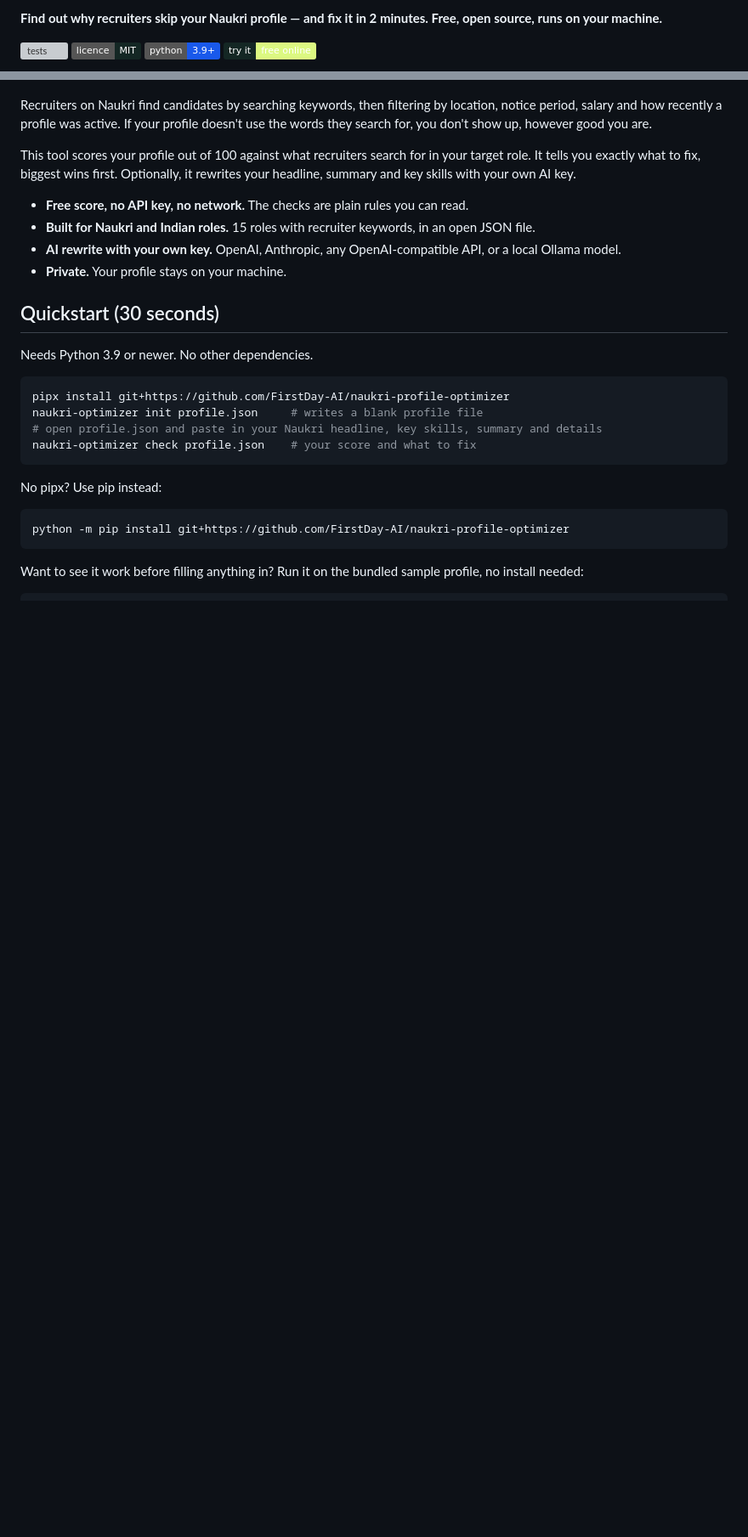
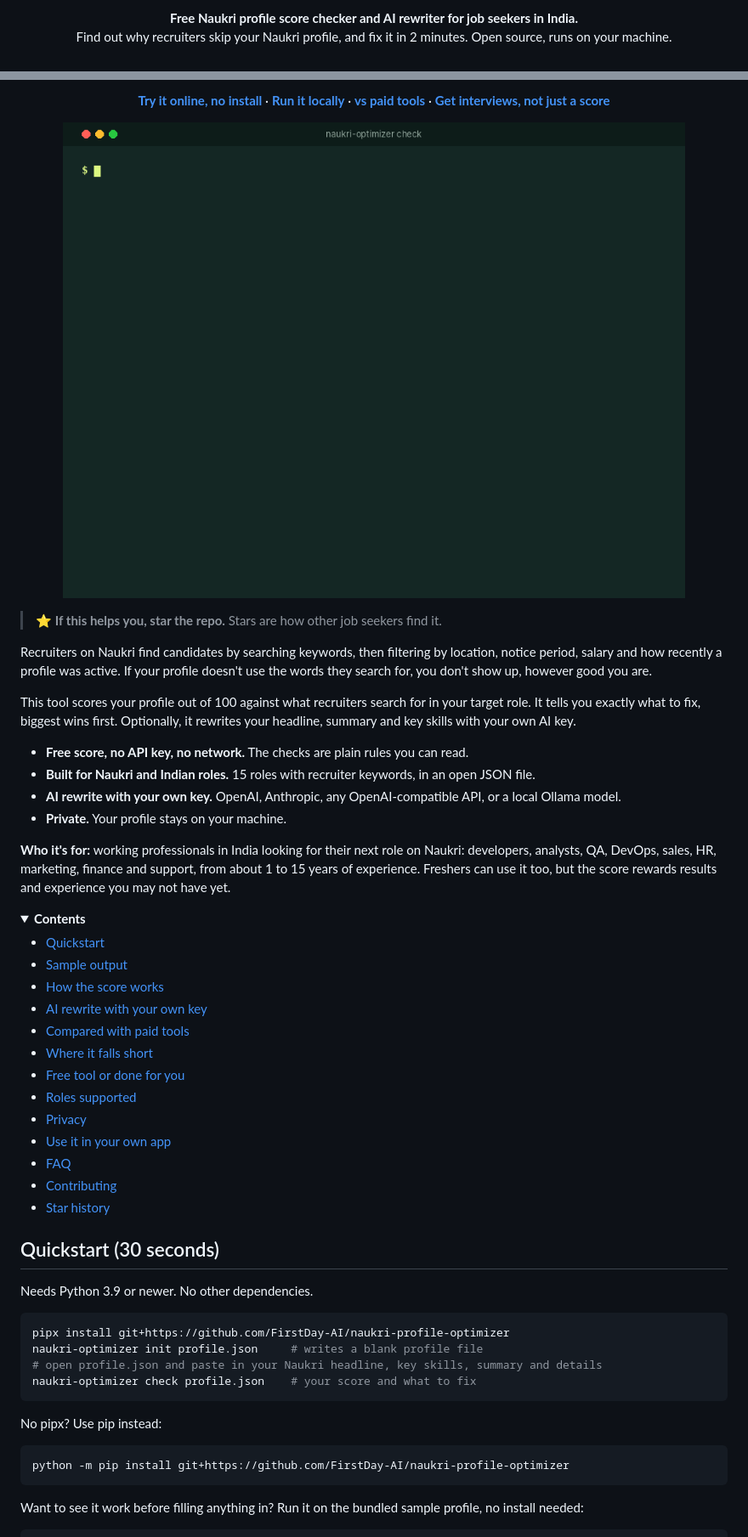
Before and after one commit to FirstDay-AI/naukri-profile-optimizer, a Markdown page: README.md, 2 parts joined by grey strips. Shown at 85% size. Rendered like a GitHub page; pictures changed too: docs/demo.gif (added); folded sections open; badges without logos; blank space fills up the shorter version; grey boxes are pictures that could not be loaded.

```diff
--- a/README.md
+++ b/README.md
@@ -2,9 +2,5 @@
 
-**Find out why recruiters skip your Naukri profile — and fix it in 2 minutes. Free, open source, runs on your machine.**
-
-[![tests](https://github.com/FirstDay-AI/naukri-profile-optimizer/actions/workflows/tests.yml/badge.svg)](https://github.com/FirstDay-AI/naukri-profile-optimizer/actions/workflows/tests.yml)
-[![Licence: MIT](https://img.shields.io/badge/licence-MIT-142724.svg)](LICENSE)
-[![Python 3.9+](https://img.shields.io/badge/python-3.9%2B-1959eb.svg)](pyproject.toml)
-[![Try it free online](https://img.shields.io/badge/try%20it-free%20online-dcf881.svg?labelColor=142724)](https://firstdayai.in/tools/naukri-profile-optimiser?utm_source=github&utm_medium=readme_badge&utm_campaign=naukri_optimizer)
+<p align="center"><b>Free Naukri profile score checker and AI rewriter for job seekers in India.</b><br>
+Find out why recruiters skip your Naukri profile, and fix it in 2 minutes. Open source, runs on your machine.</p>
 
 <p align="center">
@@ -12,4 +13,17 @@
 </p>
+
+<p align="center">
+<a href="https://firstdayai.in/tools/naukri-profile-optimiser?utm_source=github&utm_medium=readme_hero&utm_campaign=naukri_optimizer"><b>Try it online, no install</b></a> ·
+<a href="#quickstart-30-seconds"><b>Run it locally</b></a> ·
+<a href="#compared-with-paid-tools"><b>vs paid tools</b></a> ·
+<a href="#free-tool-or-done-for-you"><b>Get interviews, not just a score</b></a>
+</p>
+
+<p align="center">
+  <img src="https://raw.githubusercontent.com/FirstDay-AI/naukri-profile-optimizer/main/docs/demo.gif" alt="Animated demo: naukri-optimizer check scores a sample Data Analyst profile 17 out of 100 with a list of fixes, then scores the fixed profile 100 out of 100" width="820">
+</p>
+
+> ⭐ **If this helps you, star the repo.** Stars are how other job seekers find it.
 
 Recruiters on Naukri find candidates by searching keywords, then filtering by location, notice period, salary and how recently a profile was active. If your profile doesn't use the words they search for, you don't show up, however good you are.
 
@@ -19,3 +33,23 @@ This tool scores your profile out of 100 against what recruiters search for in y
 - **Built for Naukri and Indian roles.** 15 roles with recruiter keywords, in an open JSON file.
 - **AI rewrite with your own key.** OpenAI, Anthropic, any OpenAI-compatible API, or a local Ollama model.
 - **Private.** Your profile stays on your machine.
+
+**Who it's for:** working professionals in India looking for their next role on Naukri: developers, analysts, QA, DevOps, sales, HR, marketing, finance and support, from about 1 to 15 years of experience. Freshers can use it too, but the score rewards results and experience you may not have yet.
+
+<details>
+<summary><b>Contents</b></summary>
+
+- [Quickstart](#quickstart-30-seconds)
+- [Sample output](#sample-output)
+- [How the score works](#how-the-score-works)
+- [AI rewrite with your own key](#ai-rewrite-with-your-own-key)
+- [Compared with paid tools](#compared-with-paid-tools)
+- [Where it falls short](#where-it-falls-short)
+- [Free tool or done for you](#free-tool-or-done-for-you)
+- [Roles supported](#roles-supported)
+- [Privacy](#privacy)
+- [Use it in your own app](#use-it-in-your-own-app)
+- [FAQ](#faq)
+- [Contributing](#contributing)
+- [Star history](#star-history)
+
```
Also changed, not shown: other parts of README.md (+51 -7 lines), 1 other file.
